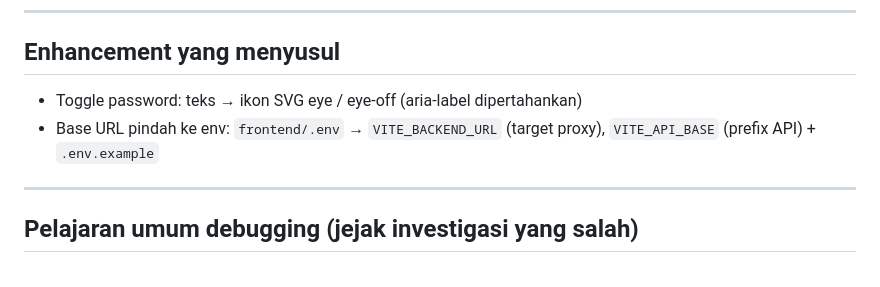
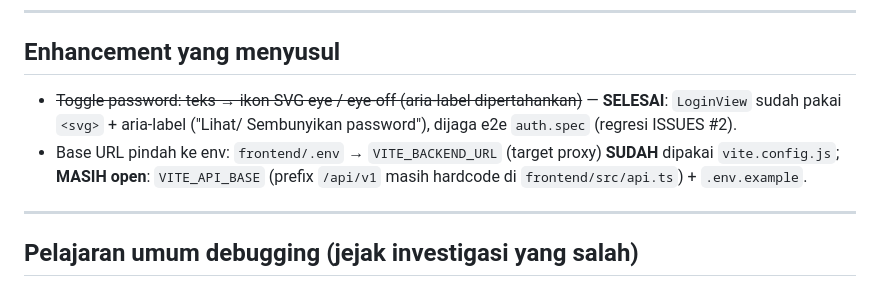
Before and after one commit to rizkytm/laravel-13-vue3-lab, a Markdown page: ISSUES.md, the part around the change. Rendered like a GitHub page.

```diff
--- a/ISSUES.md
+++ b/ISSUES.md
@@ -85,9 +85,12 @@ Guest tetap diizinkan; `auth.user` dicek via `/api/user` kalau state belum ada.
 
 ## Enhancement yang menyusul
 
-- Toggle password: teks → ikon SVG eye / eye-off (aria-label dipertahankan)
-- Base URL pindah ke env: `frontend/.env` → `VITE_BACKEND_URL` (target proxy),
-  `VITE_API_BASE` (prefix API) + `.env.example`
+- ~~Toggle password: teks → ikon SVG eye / eye-off (aria-label dipertahankan)~~
+  — **SELESAI**: `LoginView` sudah pakai `<svg>` + aria-label ("Lihat/
+  Sembunyikan password"), dijaga e2e `auth.spec` (regresi ISSUES #2).
+- Base URL pindah ke env: `frontend/.env` → `VITE_BACKEND_URL` (target proxy)
+  **SUDAH** dipakai `vite.config.js`; **MASIH open**: `VITE_API_BASE` (prefix
+  `/api/v1` masih hardcode di `frontend/src/api.ts`) + `.env.example`.
 
 ---
 
```
Also changed, not shown: PROGRESS.md (+3 -1 lines), SCOPE.md (+2 -0 lines).
